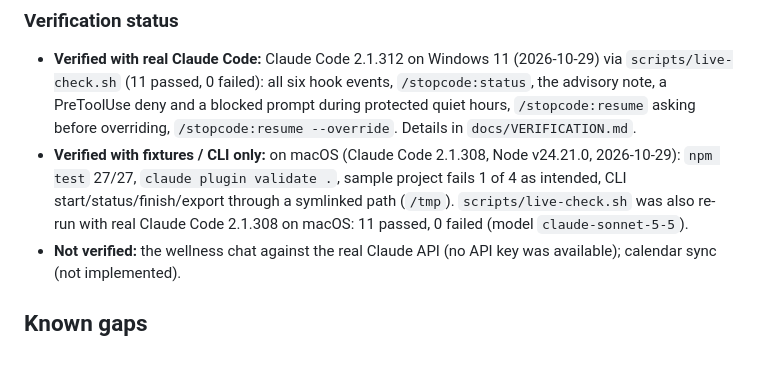
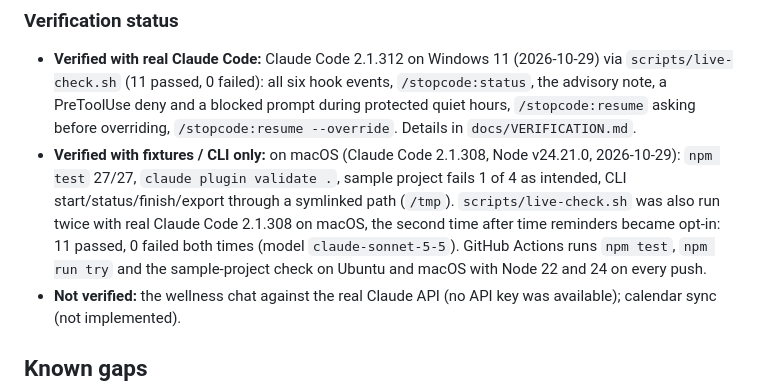
Before and after one commit to CG-5228/ClaudeCodeImpactLab_hackathon, a Markdown page: README.md, the part around one of its changes. Rendered like a GitHub page; blank space fills up the shorter version.

Commit message:
README: CI badge; record second live check and CI results
Co-Authored-By: Claude Opus 5.5 <noreply@anthropic.com>

```diff
--- a/README.md
+++ b/README.md
@@ -245,8 +247,10 @@ dashboard UI and handoff Markdown rendering (exercised manually, see `docs/VERIF
 - **Verified with fixtures / CLI only:** on macOS (Claude Code 2.1.308, Node v24.21.0,
   2026-10-29): `npm test` 27/27, `claude plugin validate .`, sample project fails 1 of 4 as
   intended, CLI start/status/finish/export through a symlinked path (`/tmp`).
-  `scripts/live-check.sh` was also re-run with real Claude Code 2.1.308 on macOS: 11 passed,
-  0 failed (model `claude-sonnet-5-5`).
+  `scripts/live-check.sh` was also run twice with real Claude Code 2.1.308 on macOS, the second
+  time after time reminders became opt-in: 11 passed, 0 failed both times (model
+  `claude-sonnet-5-5`). GitHub Actions runs `npm test`, `npm run try` and the sample-project
+  check on Ubuntu and macOS with Node 22 and 24 on every push.
 - **Not verified:** the wellness chat against the real Claude API (no API key was available);
   calendar sync (not implemented).
 
```
Also changed, not shown: other parts of README.md (+2 -0 lines), docs/VERIFICATION.md (+5 -1 lines).
